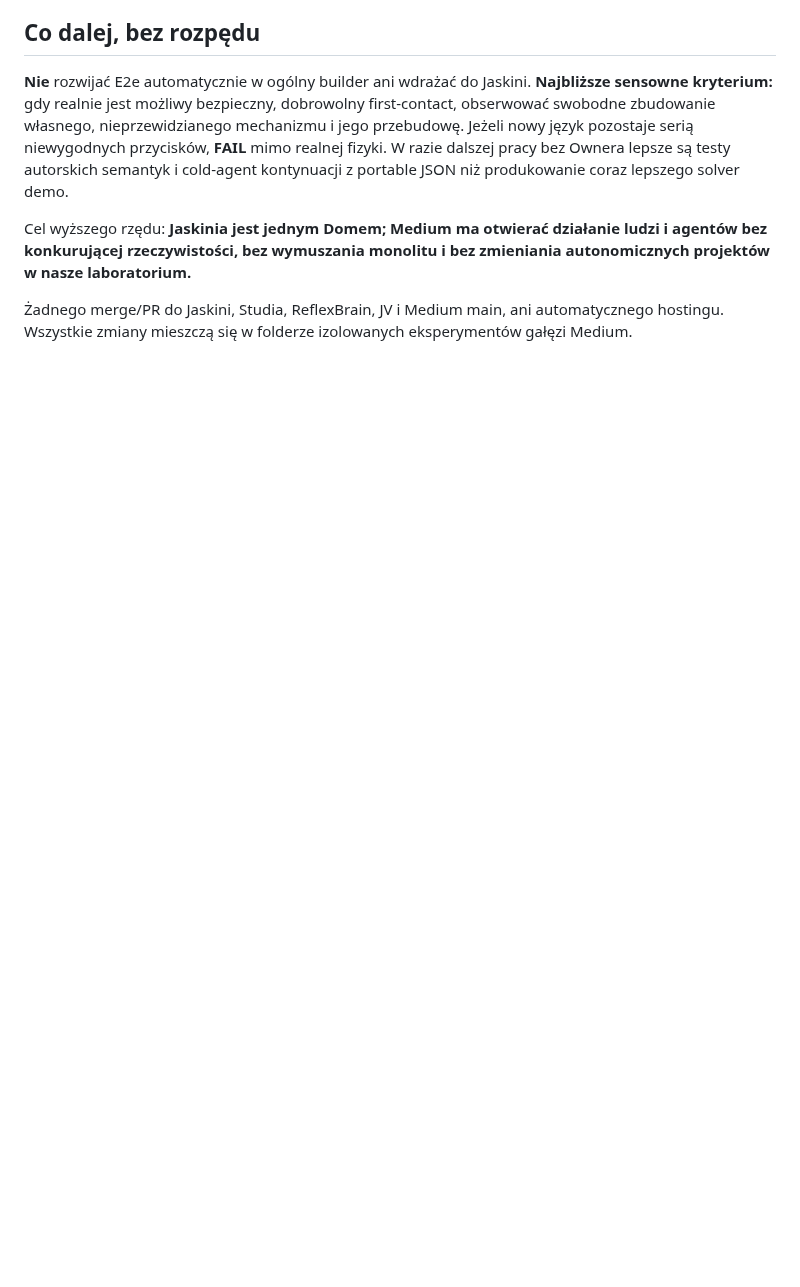
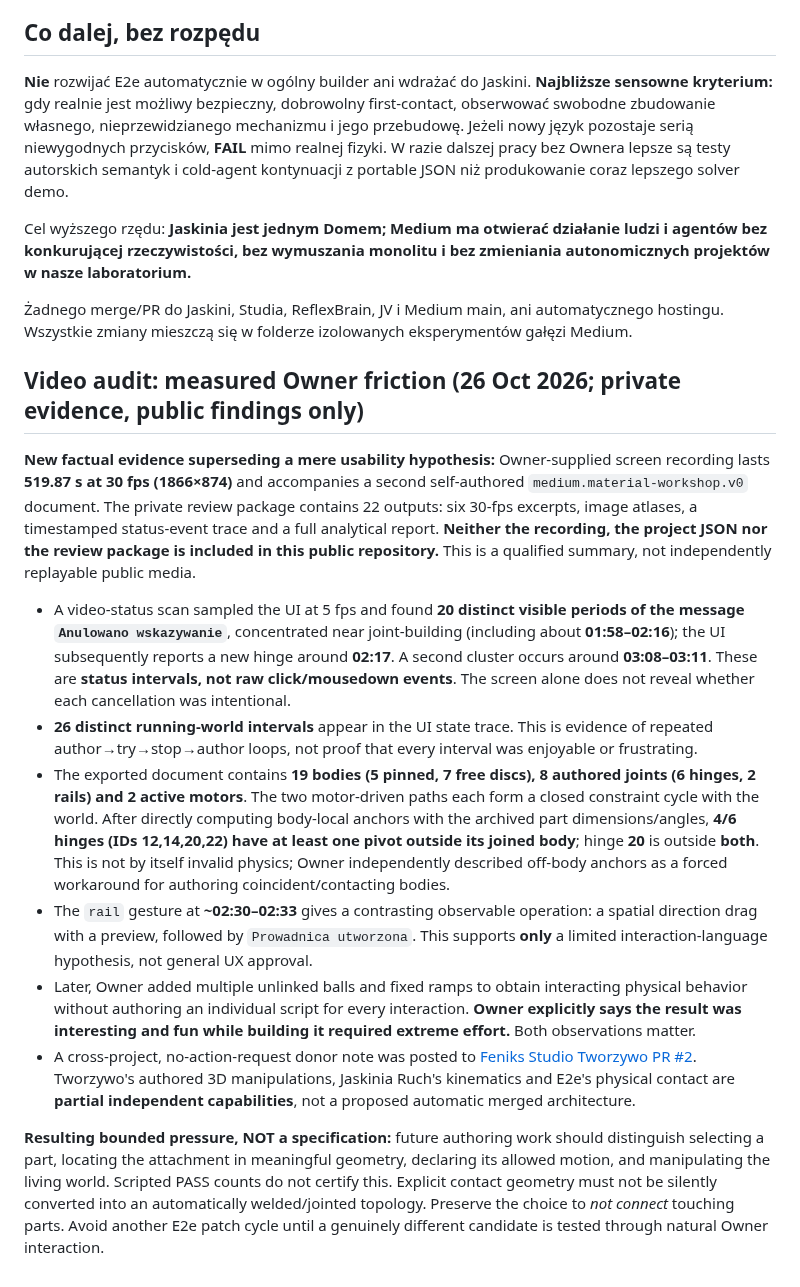
Before and after one commit to Jozzpoly/Shared-Work-Medium-Lab, a Markdown page: experiments/relational-linkage-2026-10-25/E2E_STATUS.md, the part around the change. GitHub-like rendering; blank space fills up the shorter version.

Commit message:
research(medium): preserve qualified high-density Owner video findings as a closed donor, without private media or E2e edits

```diff
--- a/experiments/relational-linkage-2026-10-25/E2E_STATUS.md
+++ b/experiments/relational-linkage-2026-10-25/E2E_STATUS.md
@@ -82,3 +82,17 @@ Przykład JSON jest **prawdziwym edytowalnym dokumentem projektu**, bez zależno
 Cel wyższego rzędu: **Jaskinia jest jednym Domem; Medium ma otwierać działanie ludzi i agentów bez konkurującej rzeczywistości, bez wymuszania monolitu i bez zmieniania autonomicznych projektów w nasze laboratorium.**
 
 Żadnego merge/PR do Jaskini, Studia, ReflexBrain, JV i Medium main, ani automatycznego hostingu. Wszystkie zmiany mieszczą się w folderze izolowanych eksperymentów gałęzi Medium.
+
+
+## Video audit: measured Owner friction (26 Oct 2026; private evidence, public findings only)
+
+**New factual evidence superseding a mere usability hypothesis:** Owner-supplied screen recording lasts **519.87 s at 30 fps (1866×874)** and accompanies a second self-authored `medium.material-workshop.v0` document. The private review package contains 22 outputs: six 30-fps excerpts, image atlases, a timestamped status-event trace and a full analytical report. **Neither the recording, the project JSON nor the review package is included in this public repository.** This is a qualified summary, not independently replayable public media.
+
+- A video-status scan sampled the UI at 5 fps and found **20 distinct visible periods of the message `Anulowano wskazywanie`**, concentrated near joint-building (including about **01:58–02:16**); the UI subsequently reports a new hinge around **02:17**. A second cluster occurs around **03:08–03:11**. These are **status intervals, not raw click/mousedown events**. The screen alone does not reveal whether each cancellation was intentional.
+- **26 distinct running-world intervals** appear in the UI state trace. This is evidence of repeated author→try→stop→author loops, not proof that every interval was enjoyable or frustrating.
+- The exported document contains **19 bodies (5 pinned, 7 free discs), 8 authored joints (6 hinges, 2 rails) and 2 active motors**. The two motor-driven paths each form a closed constraint cycle with the world. After directly computing body-local anchors with the archived part dimensions/angles, **4/6 hinges (IDs 12,14,20,22) have at least one pivot outside its joined body**; hinge **20** is outside **both**. This is not by itself invalid physics; Owner independently described off-body anchors as a forced workaround for authoring coincident/contacting bodies.
+- The `rail` gesture at **~02:30–02:33** gives a contrasting observable operation: a spatial direction drag with a preview, followed by `Prowadnica utworzona`. This supports **only** a limited interaction-language hypothesis, not general UX approval.
+- Later, Owner added multiple unlinked balls and fixed ramps to obtain interacting physical behavior without authoring an individual script for every interaction. **Owner explicitly says the result was interesting and fun while building it required extreme effort.** Both observations matter.
+- A cross-project, no-action-request donor note was posted to [Feniks Studio Tworzywo PR #2](https://github.com/Jozzpoly/Feniks-Studio/pull/2#issuecomment-6406092834). Tworzywo's authored 3D manipulations, Jaskinia Ruch's kinematics and E2e's physical contact are **partial independent capabilities**, not a proposed automatic merged architecture.
+
+**Resulting bounded pressure, NOT a specification:** future authoring work should distinguish selecting a part, locating the attachment in meaningful geometry, declaring its allowed motion, and manipulating the living world. Scripted PASS counts do not certify this. Explicit contact geometry must not be silently converted into an automatically welded/jointed topology. Preserve the choice to *not connect* touching parts. Avoid another E2e patch cycle until a genuinely different candidate is tested through natural Owner interaction.
```
